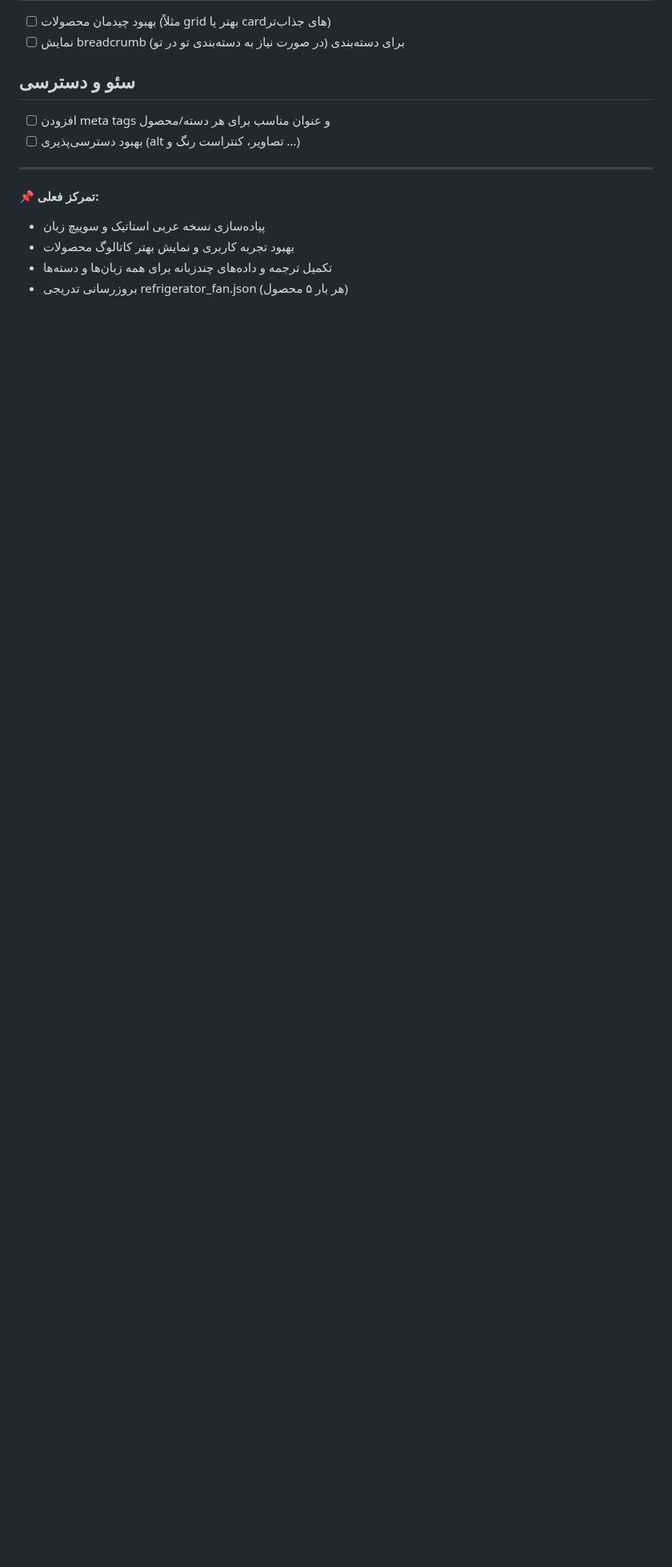
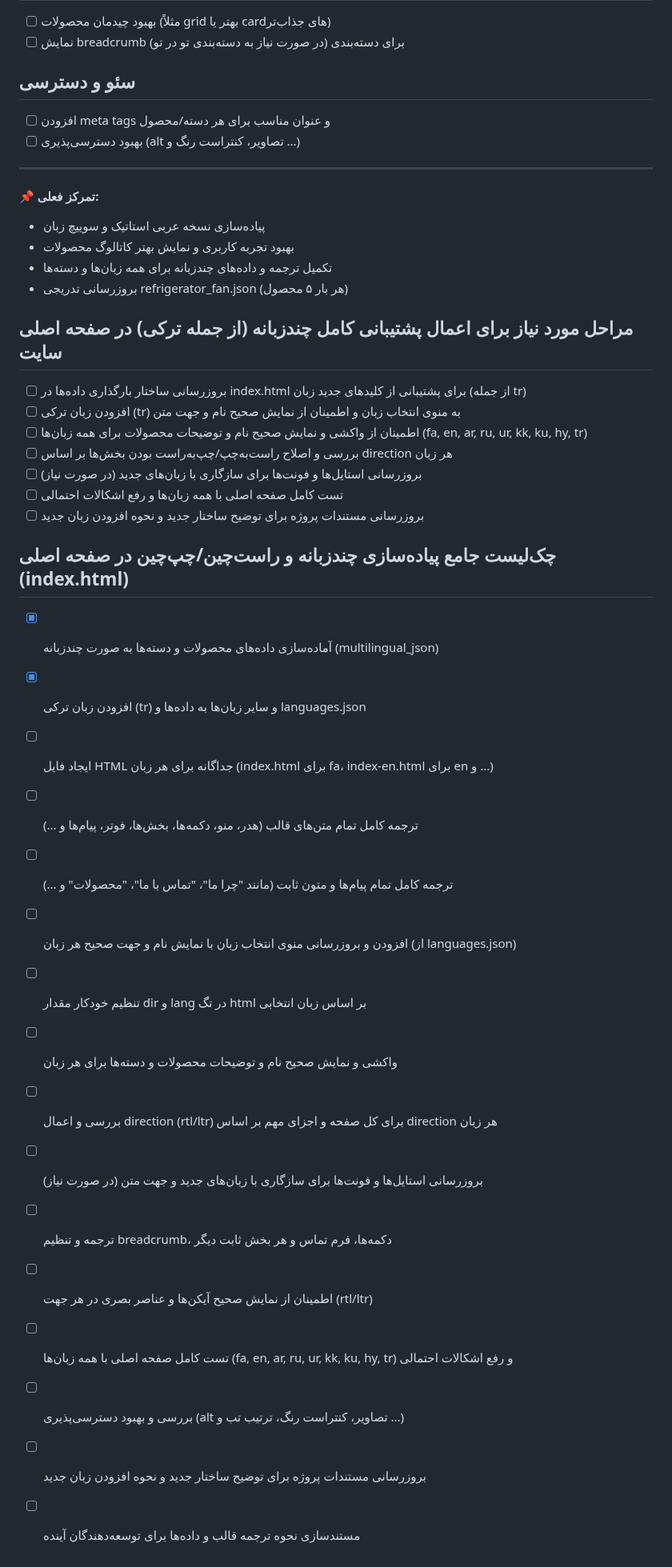
Before and after one commit to artificialxflow/refrigerator-spare, a Markdown page: todo.md, the part around one of its changes. Shown at 80% size. Rendered like a GitHub page; blank space fills up the shorter version.

```diff
--- a/todo.md
+++ b/todo.md
@@ -130,3 +139,32 @@
 - بهبود تجربه کاربری و نمایش بهتر کاتالوگ محصولات
 - تکمیل ترجمه و داده‌های چندزبانه برای همه زبان‌ها و دسته‌ها
 - بروزرسانی تدریجی refrigerator_fan.json (هر بار ۵ محصول)
+
+## مراحل مورد نیاز برای اعمال پشتیبانی کامل چندزبانه (از جمله ترکی) در صفحه اصلی سایت
+
+- [ ] بروزرسانی ساختار بارگذاری داده‌ها در index.html برای پشتیبانی از کلیدهای جدید زبان (از جمله tr)
+- [ ] افزودن زبان ترکی (tr) به منوی انتخاب زبان و اطمینان از نمایش صحیح نام و جهت متن
+- [ ] اطمینان از واکشی و نمایش صحیح نام و توضیحات محصولات برای همه زبان‌ها (fa, en, ar, ru, ur, kk, ku, hy, tr)
+- [ ] بررسی و اصلاح راست‌به‌چپ/چپ‌به‌راست بودن بخش‌ها بر اساس direction هر زبان
+- [ ] بروزرسانی استایل‌ها و فونت‌ها برای سازگاری با زبان‌های جدید (در صورت نیاز)
+- [ ] تست کامل صفحه اصلی با همه زبان‌ها و رفع اشکالات احتمالی
+- [ ] بروزرسانی مستندات پروژه برای توضیح ساختار جدید و نحوه افزودن زبان جدید
+
+## چک‌لیست جامع پیاده‌سازی چندزبانه و راست‌چین/چپ‌چین در صفحه اصلی (index.html)
+
+- [x] آماده‌سازی داده‌های محصولات و دسته‌ها به صورت چندزبانه (multilingual_json)
+- [x] افزودن زبان ترکی (tr) و سایر زبان‌ها به داده‌ها و languages.json
+- [ ] ایجاد فایل HTML جداگانه برای هر زبان (index.html برای fa، index-en.html برای en و ...)
+- [ ] ترجمه کامل تمام متن‌های قالب (هدر، منو، دکمه‌ها، بخش‌ها، فوتر، پیام‌ها و ...)
+- [ ] ترجمه کامل تمام پیام‌ها و متون ثابت (مانند "چرا ما"، "تماس با ما"، "محصولات" و ...)
+- [ ] افزودن و بروزرسانی منوی انتخاب زبان با نمایش نام و جهت صحیح هر زبان (از languages.json)
+- [ ] تنظیم خودکار مقدار dir و lang در تگ html بر اساس زبان انتخابی
+- [ ] واکشی و نمایش صحیح نام و توضیحات محصولات و دسته‌ها برای هر زبان
+- [ ] بررسی و اعمال direction (rtl/ltr) برای کل صفحه و اجزای مهم بر اساس direction هر زبان
+- [ ] بروزرسانی استایل‌ها و فونت‌ها برای سازگاری با زبان‌های جدید و جهت متن (در صورت نیاز)
+- [ ] ترجمه و تنظیم breadcrumb، دکمه‌ها، فرم تماس و هر بخش ثابت دیگر
+- [ ] اطمینان از نمایش صحیح آیکن‌ها و عناصر بصری در هر جهت (rtl/ltr)
+- [ ] تست کامل صفحه اصلی با همه زبان‌ها (fa, en, ar, ru, ur, kk, ku, hy, tr) و رفع اشکالات احتمالی
+- [ ] بررسی و بهبود دسترسی‌پذیری (alt تصاویر، کنتراست رنگ، ترتیب تب و ...)
+- [ ] بروزرسانی مستندات پروژه برای توضیح ساختار جدید و نحوه افزودن زبان جدید
+- [ ] مستندسازی نحوه ترجمه قالب و داده‌ها برای توسعه‌دهندگان آینده
```
Also changed, not shown: other parts of todo.md (+9 -0 lines).
